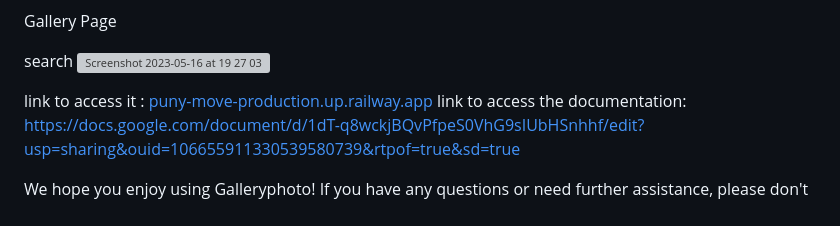
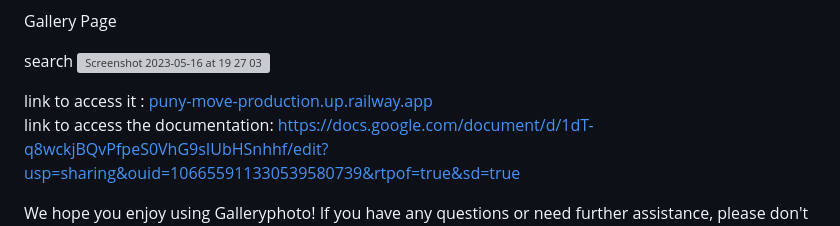
Before and after one commit to kalisakelly/Photo_gallery-app, a Markdown page: README.md, the part around the change. Drawn GitHub-style; grey boxes are pictures that could not be loaded.

```diff
--- a/README.md
+++ b/README.md
@@ -95,7 +95,8 @@ search
 <img width="862" alt="Screenshot 2023-05-16 at 19 27 03" src="https://github.com/kalisakelly/Photo_gallery-app/assets/101429002/7bfeb686-56a5-4f76-afaf-80e2cb946586">
 
 
-link to access it : <a href="[puny-move-production.up.railway.app](https://puny-move-production.up.railway.app/)">puny-move-production.up.railway.app</a>
+link to access it : <a href="https://puny-move-production.up.railway.app">puny-move-production.up.railway.app</a>
+<br/>
 link to access the documentation: <a href="https://docs.google.com/document/d/1dT-q8wckjBQvPfpeS0VhG9sIUbHSnhhf/edit?usp=sharing&ouid=106655911330539580739&rtpof=true&sd=true">https://docs.google.com/document/d/1dT-q8wckjBQvPfpeS0VhG9sIUbHSnhhf/edit?usp=sharing&ouid=106655911330539580739&rtpof=true&sd=true</a>
 
 We hope you enjoy using Galleryphoto! If you have any questions or need further assistance, please don't hesitate to contact us. Happy uploading and downloading!
```
